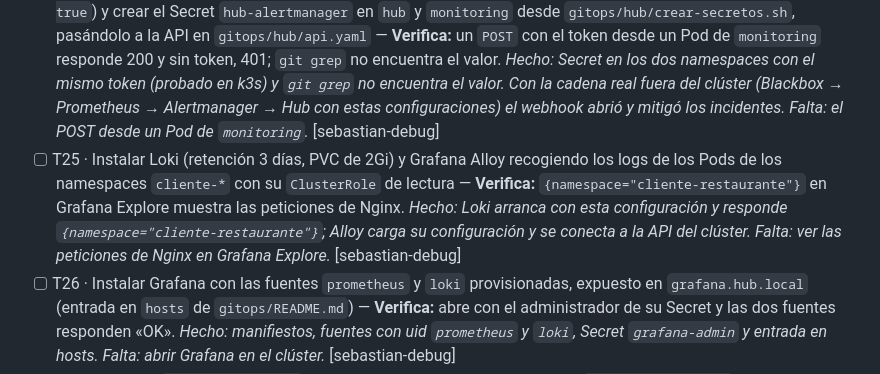
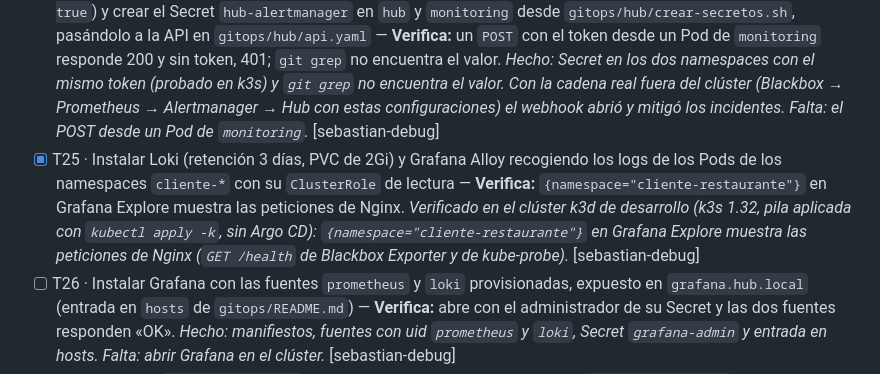
Before and after one commit to ngcddev/CloudOps, a Markdown page: specs/008-monitoreo-e-incidentes/tasks.md, the part around the change. GitHub-like rendering.

Commit message:
docs(008): marcar T25 con la verificación de Loki y Alloy en el clúster de desarrollo

```diff
--- a/specs/008-monitoreo-e-incidentes/tasks.md
+++ b/specs/008-monitoreo-e-incidentes/tasks.md
@@ -54,7 +54,7 @@ cuando T24 deje Alertmanager funcionando.
 - [x] T22 · Instalar Prometheus (retención 30 días con tope de 1GB, PVC de 2Gi, `ClusterRole` de solo lectura sobre `services`) con el job `sitios` de la decisión 2 — **Verifica:** `probe_success` muestra una serie por cliente con las etiquetas `client` y `namespace`, sondeadas cada 5 s (CA-1); apagar y encender el Pod conserva los datos. *Verificado en el clúster k3d de desarrollo (k3s 1.32, pila aplicada con `kubectl apply -k`, sin Argo CD): 3 series de `probe_success` (una por cliente) con `client` y `namespace`, 12 muestras por minuto (cada 5 s, CA-1); tras borrar el Pod dos veces seguían las 115 muestras de la hora.* [sebastian-debug]
 - [x] T23 · Agregar la regla `SitioCaido` (`for: 30s`, `priority: P1`) y `observability/pruebas/validar.sh` (`promtool check config` y `check rules` en contenedor) — **Verifica:** `validar.sh` termina en verde y, con la v2 aplicada, la alerta pasa a `firing` en Prometheus en menos de 45 s. *Verificado en el clúster k3d de desarrollo (k3s 1.32, pila aplicada con `kubectl apply -k`, sin Argo CD): `validar.sh` en verde y, con la v2 de La Sazón aplicada, `SitioCaido` (P1) pasó a `firing` a los 42 s.* [sebastian-debug]
 - [ ] T24 · Instalar Alertmanager con el webhook al Hub (token desde archivo, `group_wait: 5s`, `send_resolved: true`) y crear el Secret `hub-alertmanager` en `hub` y `monitoring` desde `gitops/hub/crear-secretos.sh`, pasándolo a la API en `gitops/hub/api.yaml` — **Verifica:** un `POST` con el token desde un Pod de `monitoring` responde 200 y sin token, 401; `git grep` no encuentra el valor. *Hecho: Secret en los dos namespaces con el mismo token (probado en k3s) y `git grep` no encuentra el valor. Con la cadena real fuera del clúster (Blackbox → Prometheus → Alertmanager → Hub con estas configuraciones) el webhook abrió y mitigó los incidentes. Falta: el POST desde un Pod de `monitoring`.* [sebastian-debug]
-- [ ] T25 · Instalar Loki (retención 3 días, PVC de 2Gi) y Grafana Alloy recogiendo los logs de los Pods de los namespaces `cliente-*` con su `ClusterRole` de lectura — **Verifica:** `{namespace="cliente-restaurante"}` en Grafana Explore muestra las peticiones de Nginx. *Hecho: Loki arranca con esta configuración y responde `{namespace="cliente-restaurante"}`; Alloy carga su configuración y se conecta a la API del clúster. Falta: ver las peticiones de Nginx en Grafana Explore.* [sebastian-debug]
+- [x] T25 · Instalar Loki (retención 3 días, PVC de 2Gi) y Grafana Alloy recogiendo los logs de los Pods de los namespaces `cliente-*` con su `ClusterRole` de lectura — **Verifica:** `{namespace="cliente-restaurante"}` en Grafana Explore muestra las peticiones de Nginx. *Verificado en el clúster k3d de desarrollo (k3s 1.32, pila aplicada con `kubectl apply -k`, sin Argo CD): `{namespace="cliente-restaurante"}` en Grafana Explore muestra las peticiones de Nginx (`GET /health` de Blackbox Exporter y de kube-probe).* [sebastian-debug]
 - [ ] T26 · Instalar Grafana con las fuentes `prometheus` y `loki` provisionadas, expuesto en `grafana.hub.local` (entrada en `hosts` de `gitops/README.md`) — **Verifica:** abre con el administrador de su Secret y las dos fuentes responden «OK». *Hecho: manifiestos, fuentes con uid `prometheus` y `loki`, Secret `grafana-admin` y entrada en hosts. Falta: abrir Grafana en el clúster.* [sebastian-debug]
 - [ ] T27 · Proponer `grafana.hub.local` en [nombres canónicos](../../constitution/canonical-names.md) con un commit `docs(constitution)` propio y exponer el puerto 9100 de Traefik con un Service `traefik-metrics` en `kube-system` — **Verifica:** PR de la constitución aprobado por el equipo, y la métrica `traefik_service_requests_total` aparece en Prometheus. *Hecho: commit `docs(constitution)` propio (falta la aprobación del equipo) y Service con las etiquetas y el puerto `metrics` del chart de Traefik de k3s 1.32. Falta: ver `traefik_service_requests_total` en Prometheus.* [sebastian-debug]
 - [ ] T28 · Crear `gitops/platform/argocd/applications/monitoring.yaml`, subir `observability/` con `actualizar-hub-gitops.sh` y aplicarla — **Verifica:** Argo CD muestra `monitoring` `Synced` y `Healthy`, y un cambio en `observability/` llega al clúster por Git. *Hecho: Application `monitoring`. Falta: subir `observability/` y aplicarla en el clúster.* [sebastian-debug]
```
